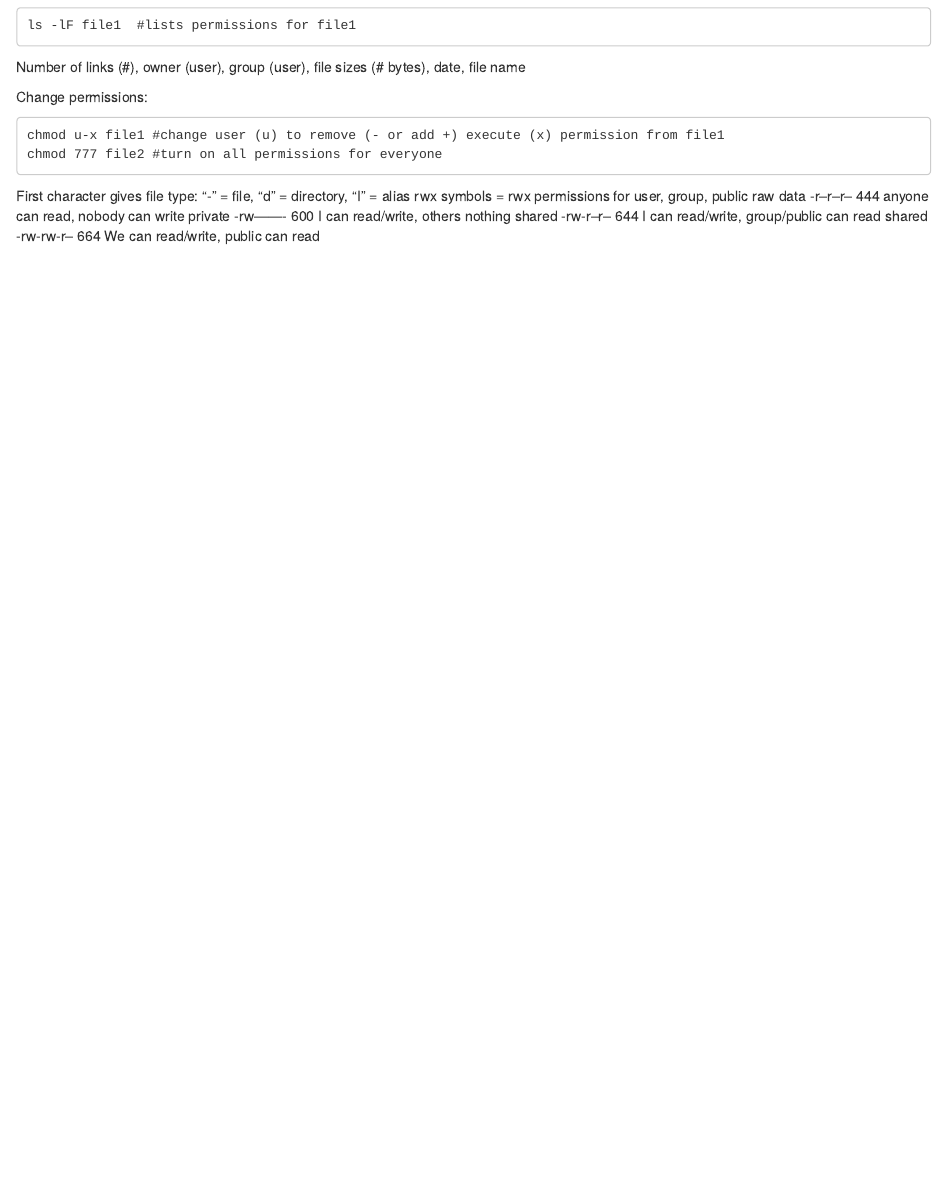
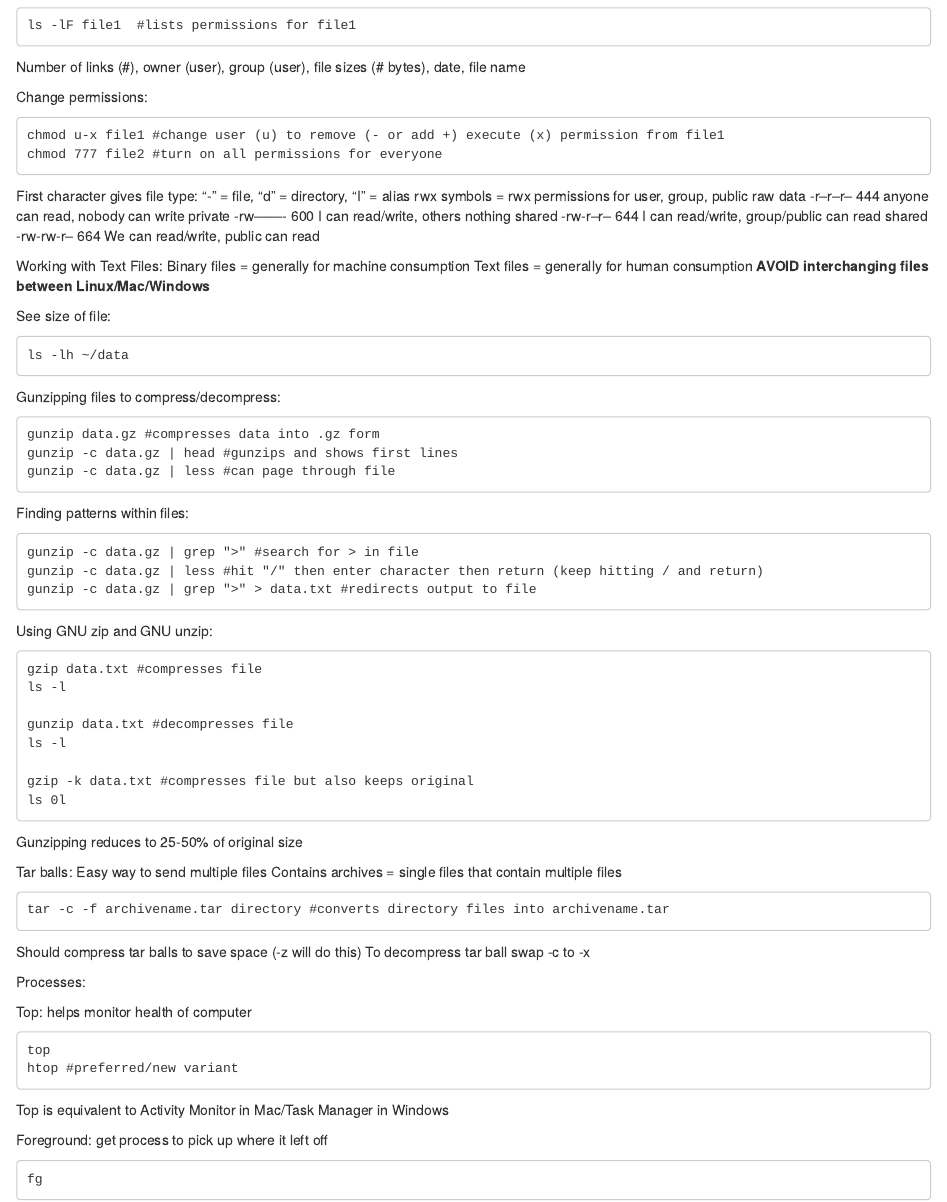
Before and after one commit to samanthaswan31/BIS180LSpring2024, an R Markdown document (lab1_unix.Rmd): the page in a window 1100 px wide, from 2450 px down. Rendered offline with R 4.5, knitr and Pandoc, with nearby package versions.

Commit message:
Lab 1 write up complete

````diff
--- a/lab1_unix.Rmd
+++ b/lab1_unix.Rmd
@@ -178,3 +178,63 @@ raw data 	-r--r--r-- 	444 	anyone can read, nobody can write
 private 	-rw------- 	600 	I can read/write, others nothing
 shared 	-rw-r--r-- 	644 	I can read/write, group/public can read
 shared 	-rw-rw-r-- 	664 	We can read/write, public can read
+
+Working with Text Files:
+Binary files = generally for machine consumption
+Text files = generally for human consumption
+**AVOID interchanging files between Linux/Mac/Windows**
+
+See size of file:
+```
+ls -lh ~/data
+```
+
+Gunzipping files to compress/decompress:
+```
+gunzip data.gz #compresses data into .gz form
+gunzip -c data.gz | head #gunzips and shows first lines
+gunzip -c data.gz | less #can page through file
+```
+
+Finding patterns within files:
+```
+gunzip -c data.gz | grep ">" #search for > in file
+gunzip -c data.gz | less #hit "/" then enter character then return (keep hitting / and return)
+gunzip -c data.gz | grep ">" > data.txt #redirects output to file
+```
+
+Using GNU zip and GNU unzip:
+```
+gzip data.txt #compresses file
+ls -l
+
+gunzip data.txt #decompresses file
+ls -l
+
+gzip -k data.txt #compresses file but also keeps original
+ls 0l
+```
+Gunzipping reduces to 25-50% of original size
+
+Tar balls:
+Easy way to send multiple files
+Contains archives = single files that contain multiple files
+```
+tar -c -f archivename.tar directory #converts directory files into archivename.tar
+```
+Should compress tar balls to save space (-z will do this)
+To decompress tar ball swap -c to -x
+
+Processes:
+
+Top: helps monitor health of computer
+```
+top
+htop #preferred/new variant
+```
+Top is equivalent to Activity Monitor in Mac/Task Manager in Windows
+
+Foreground: get process to pick up where it left off
+```
+fg
+```
````
